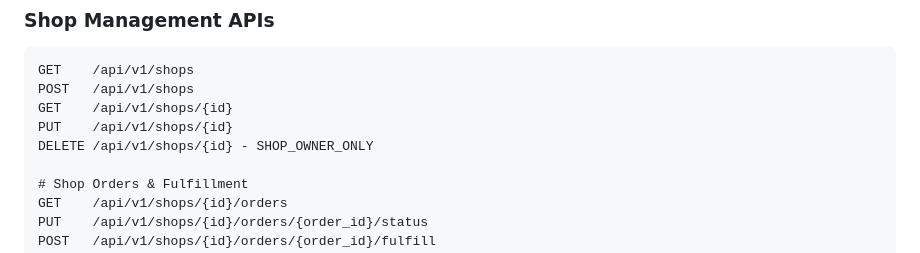
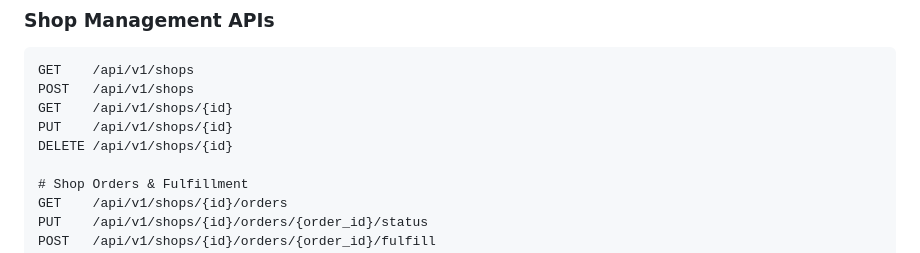
Before and after one commit to tojinguyen/Go-Shop-Backend, a Markdown page: README.md, the part around the change. Rendered like a GitHub page.

Commit message:
chore: update readme

```diff
--- a/README.md
+++ b/README.md
@@ -63,7 +63,7 @@ GET    /api/v1/shops
 POST   /api/v1/shops
 GET    /api/v1/shops/{id}
 PUT    /api/v1/shops/{id}
-DELETE /api/v1/shops/{id} - SHOP_OWNER_ONLY
+DELETE /api/v1/shops/{id}
 
 # Shop Orders & Fulfillment
 GET    /api/v1/shops/{id}/orders
```
